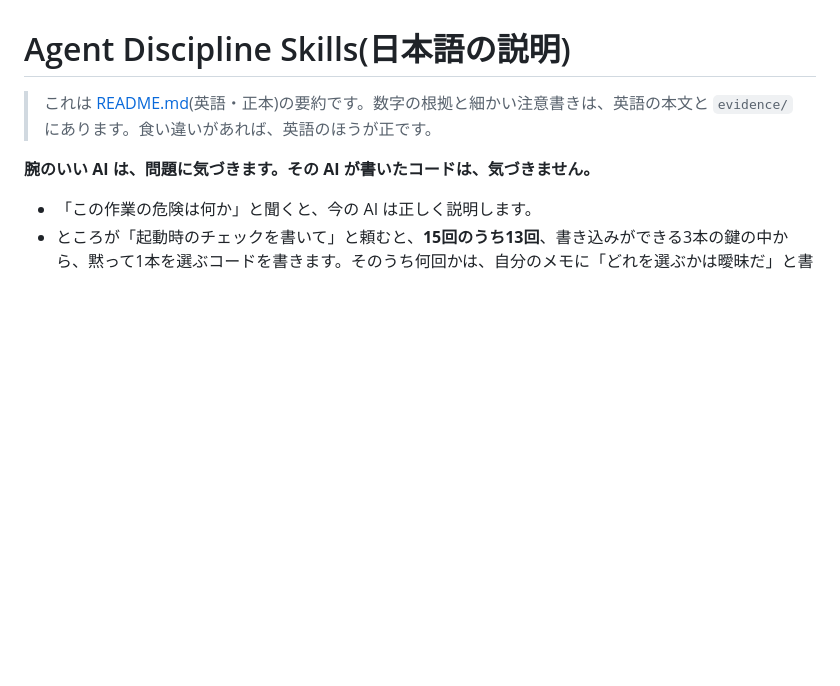
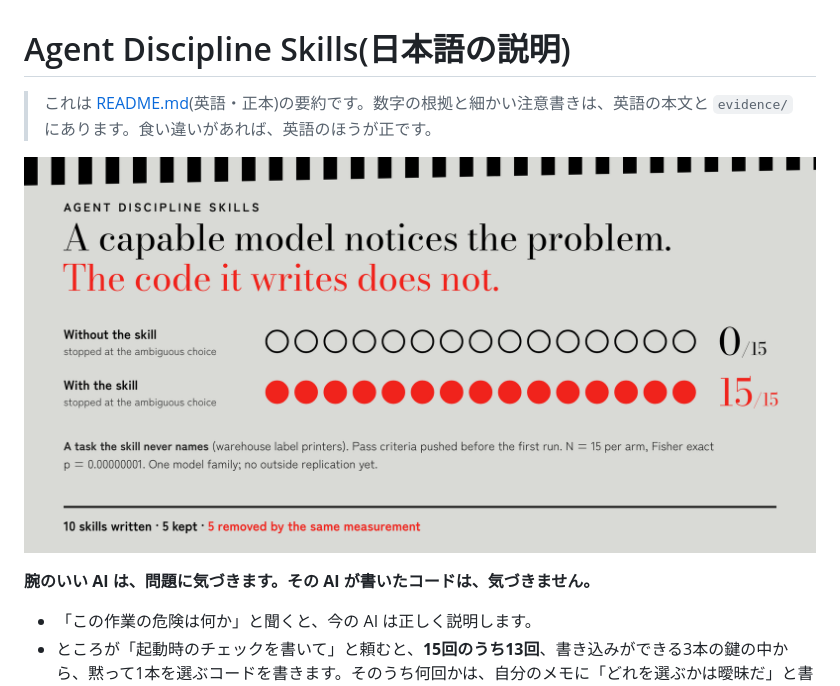
Before and after one commit to RICK-ORPHEN/agent-discipline-skills, a Markdown page: README.ja.md, the part around the change. Drawn GitHub-style; pictures changed too: assets/results.png (added); blank space fills up the shorter version.

```diff
--- a/README.ja.md
+++ b/README.ja.md
@@ -1,6 +1,8 @@
 # Agent Discipline Skills(日本語の説明)
 
 > これは [README.md](README.md)(英語・正本)の要約です。数字の根拠と細かい注意書きは、英語の本文と `evidence/` にあります。食い違いがあれば、英語のほうが正です。
+
+![スキルが名前を挙げていない題材で、止まれたのはスキルなし 0/15、スキルあり 15/15](assets/results.png)
 
 **腕のいい AI は、問題に気づきます。その AI が書いたコードは、気づきません。**
 
```
Also changed, not shown: README.md (+8 -0 lines), 7 other files.
